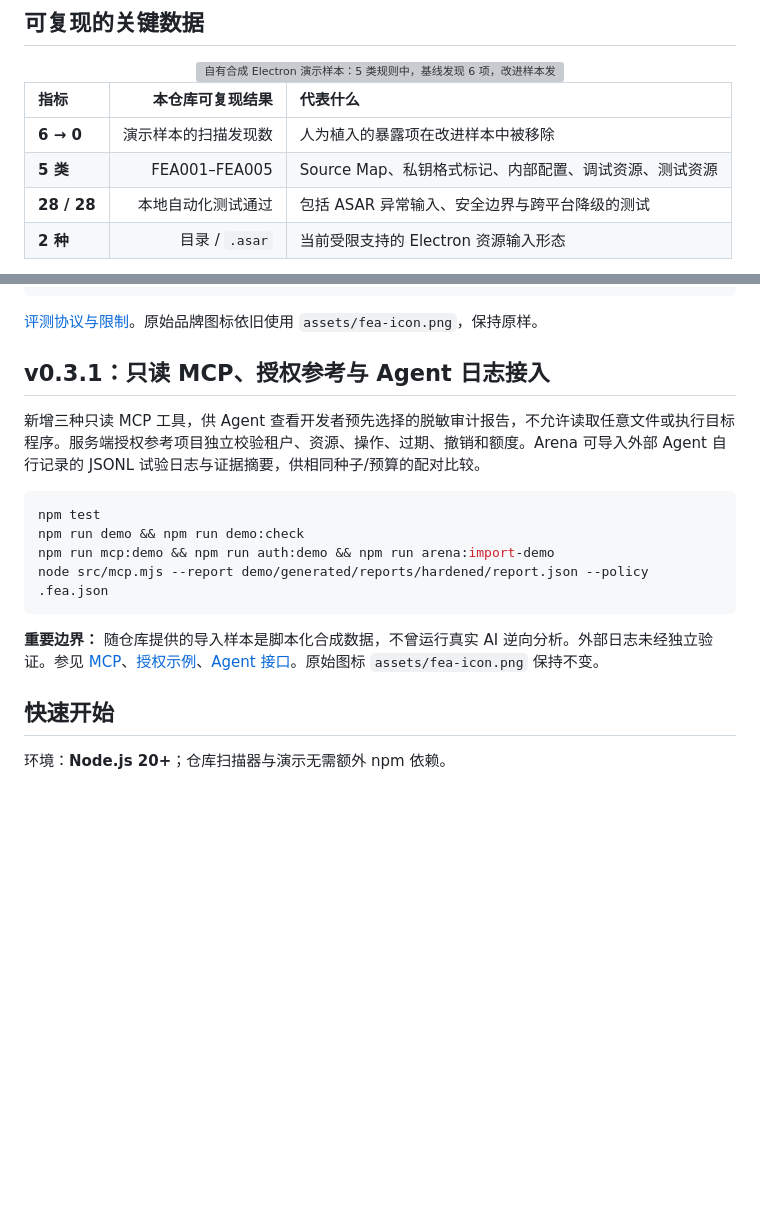
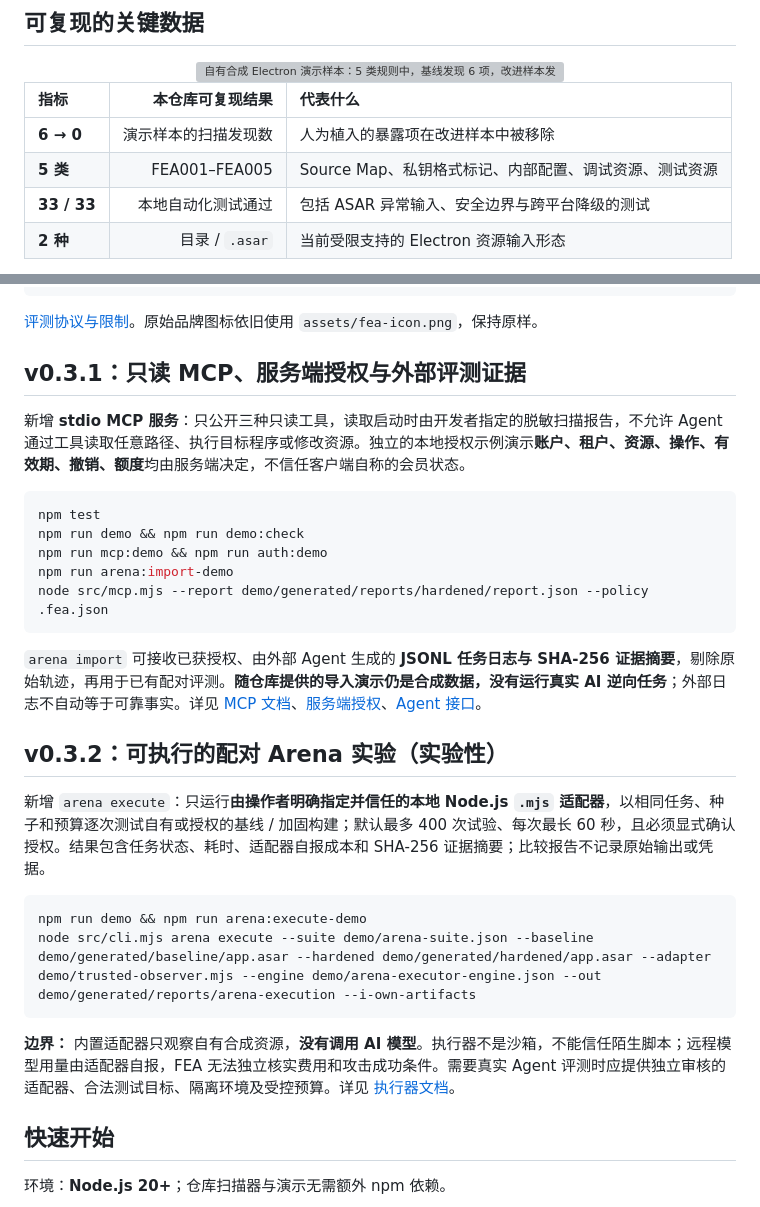
Before and after one commit to MarsBaseX1/forward-engineer-anything, a Markdown page: README.md, 2 parts joined by grey strips. Rendered like a GitHub page; blank space fills up the shorter version; grey boxes are pictures that could not be loaded.

Commit message:
docs(arena): document v0.3.2 runner and limits

````diff
--- a/README.md
+++ b/README.md
@@ -32,7 +32,7 @@ FEA 当前聚焦 Electron：**静态检查 → 出具脱敏证据 → 阻止不
 | :--- | ---: | :--- |
 | **6 → 0** | 演示样本的扫描发现数 | 人为植入的暴露项在改进样本中被移除 |
 | **5 类** | FEA001–FEA005 | Source Map、私钥格式标记、内部配置、调试资源、测试资源 |
-| **28 / 28** | 本地自动化测试通过 | 包括 ASAR 异常输入、安全边界与跨平台降级的测试 |
+| **33 / 33** | 本地自动化测试通过 | 包括 ASAR 异常输入、安全边界与跨平台降级的测试 |
 | **2 种** | 目录 / `.asar` | 当前受限支持的 Electron 资源输入形态 |
 
 **数据来源与复现：** `npm test && npm run demo && npm run demo:check`。图表由 [`demo/check.mjs`](demo/check.mjs) 生成的 `comparison.json` 自动绘制，具体规则计数可在运行后的 `demo/generated/reports/comparison/comparison.json` 查看。脚本在 [`scripts/render-readme-chart.mjs`](scripts/render-readme-chart.mjs)。
@@ -75,18 +75,30 @@ node src/cli.mjs arena compare demo/generated/reports/arena/baseline.json demo/g
 
 [评测协议与限制](docs/ARENA.md)。原始品牌图标依旧使用 `assets/fea-icon.png`，保持原样。
 
-## v0.3.1：只读 MCP、授权参考与 Agent 日志接入
+## v0.3.1：只读 MCP、服务端授权与外部评测证据
 
-新增三种只读 MCP 工具，供 Agent 查看开发者预先选择的脱敏审计报告，不允许读取任意文件或执行目标程序。服务端授权参考项目独立校验租户、资源、操作、过期、撤销和额度。Arena 可导入外部 Agent 自行记录的 JSONL 试验日志与证据摘要，供相同种子/预算的配对比较。
+新增 **stdio MCP 服务**：只公开三种只读工具，读取启动时由开发者指定的脱敏扫描报告，不允许 Agent 通过工具读取任意路径、执行目标程序或修改资源。独立的本地授权示例演示**账户、租户、资源、操作、有效期、撤销、额度**均由服务端决定，不信任客户端自称的会员状态。
 
 ```bash
 npm test
 npm run demo && npm run demo:check
-npm run mcp:demo && npm run auth:demo && npm run arena:import-demo
+npm run mcp:demo && npm run auth:demo
+npm run arena:import-demo
 node src/mcp.mjs --report demo/generated/reports/hardened/report.json --policy .fea.json
 ```
 
-**重要边界：** 随仓库提供的导入样本是脚本化合成数据，不曾运行真实 AI 逆向分析。外部日志未经独立验证。参见 [MCP](docs/MCP.md)、[授权示例](docs/AUTHORIZATION.md)、[Agent 接口](docs/AGENT-ADAPTER.md)。原始图标 `assets/fea-icon.png` 保持不变。
+`arena import` 可接收已获授权、由外部 Agent 生成的 **JSONL 任务日志与 SHA-256 证据摘要**，剔除原始轨迹，再用于已有配对评测。**随仓库提供的导入演示仍是合成数据，没有运行真实 AI 逆向任务**；外部日志不自动等于可靠事实。详见 [MCP 文档](docs/MCP.md)、[服务端授权](docs/AUTHORIZATION.md)、[Agent 接口](docs/AGENT-ADAPTER.md)。
+
+## v0.3.2：可执行的配对 Arena 实验（实验性）
+
+新增 `arena execute`：只运行**由操作者明确指定并信任的本地 Node.js `.mjs` 适配器**，以相同任务、种子和预算逐次测试自有或授权的基线 / 加固构建；默认最多 400 次试验、每次最长 60 秒，且必须显式确认授权。结果包含任务状态、耗时、适配器自报成本和 SHA-256 证据摘要；比较报告不记录原始输出或凭据。
+
+```bash
+npm run demo && npm run arena:execute-demo
+node src/cli.mjs arena execute --suite demo/arena-suite.json --baseline demo/generated/baseline/app.asar --hardened demo/generated/hardened/app.asar --adapter demo/trusted-observer.mjs --engine demo/arena-executor-engine.json --out demo/generated/reports/arena-execution --i-own-artifacts
+```
+
+**边界：** 内置适配器只观察自有合成资源，**没有调用 AI 模型**。执行器不是沙箱，不能信任陌生脚本；远程模型用量由适配器自报，FEA 无法独立核实费用和攻击成功条件。需要真实 Agent 评测时应提供独立审核的适配器、合法测试目标、隔离环境及受控预算。详见 [执行器文档](docs/ARENA-EXECUTOR.md)。
 
 ## 快速开始
 
````
